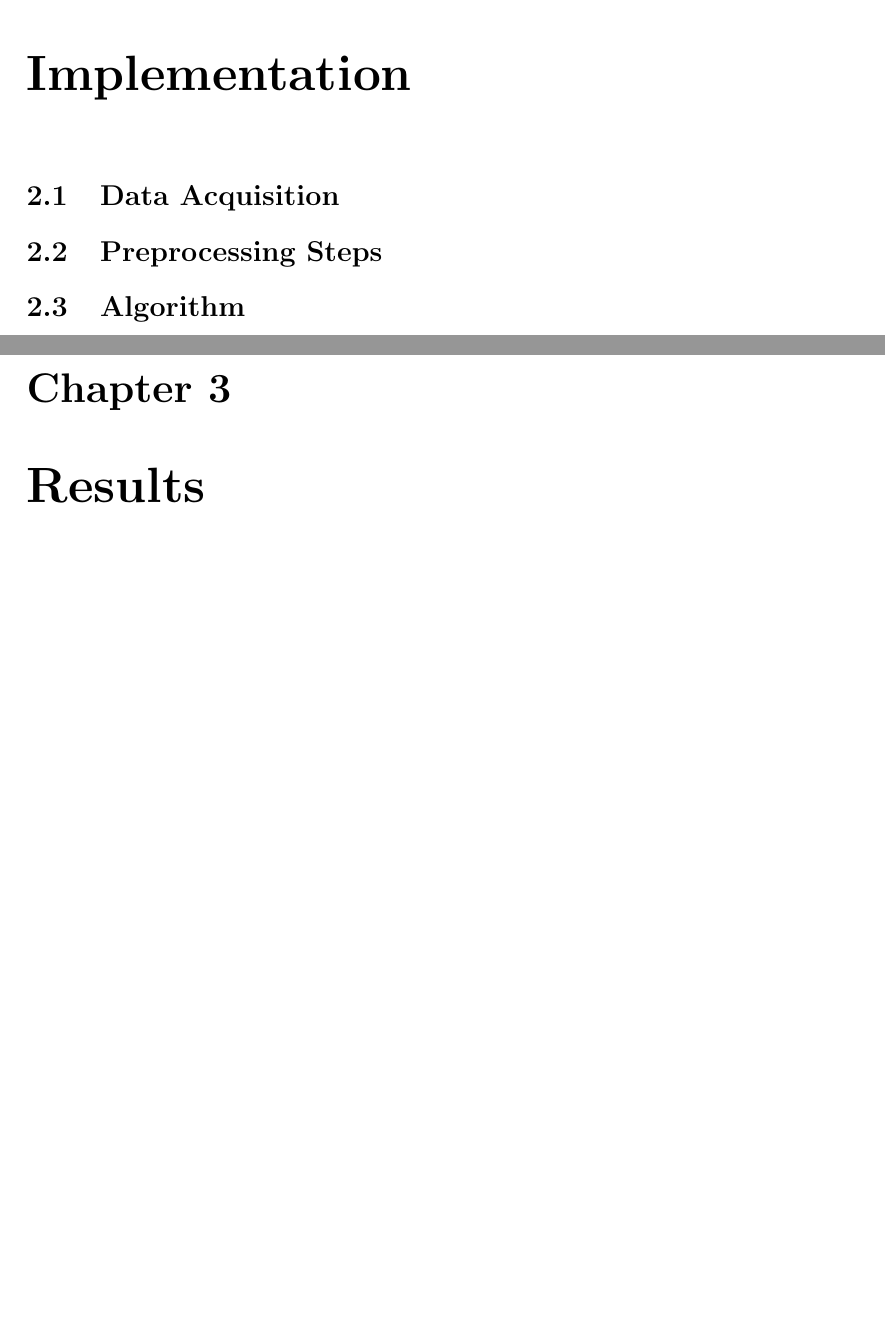
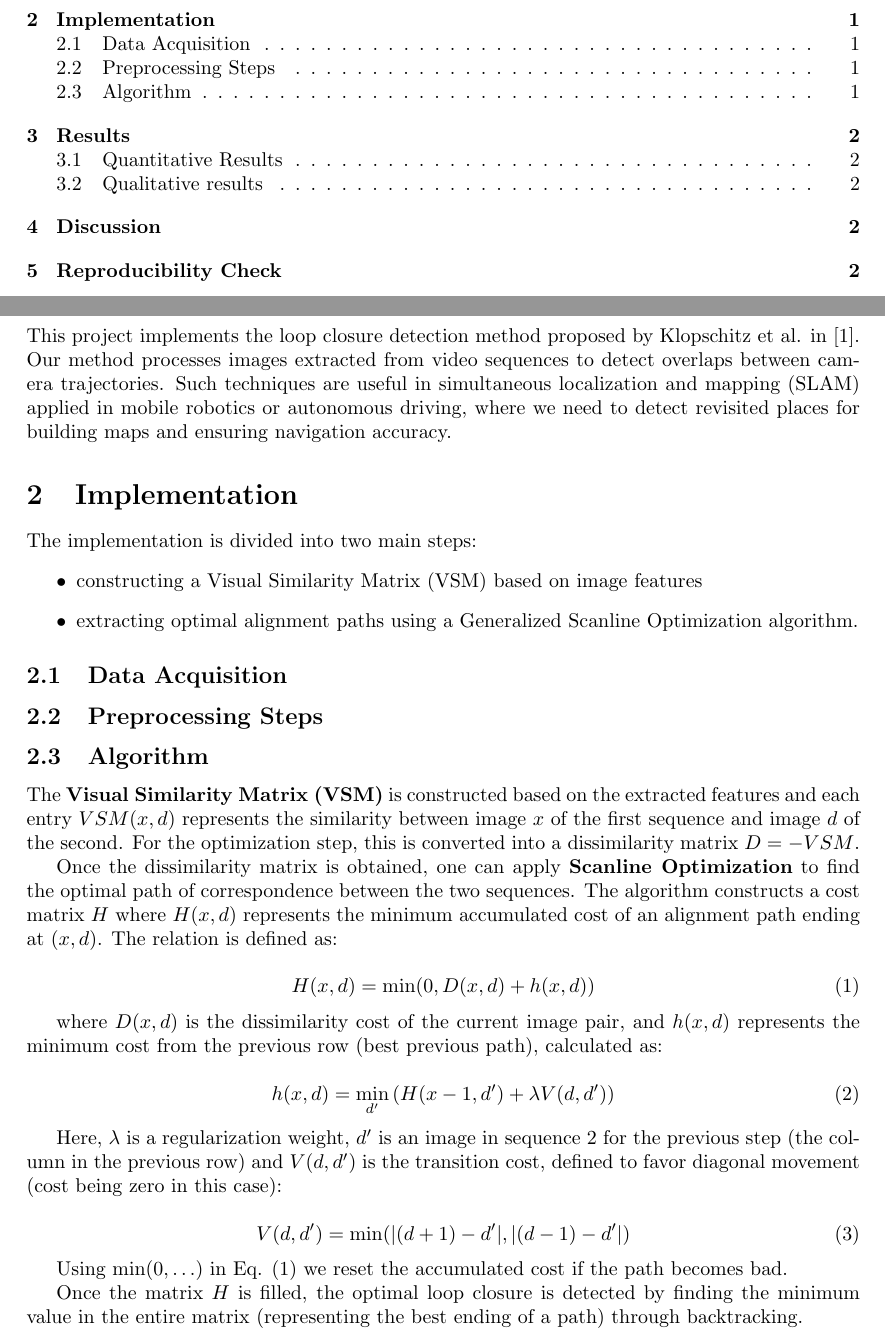
Before and after one commit to QuentinHacourt/computer_vision, a LaTeX document (report/main.tex): two parts of pages 3 and 4 of 6 before the commit and two parts of pages 2 and 3 of 4 after it, joined at a grey line, cut so that both start at the same text, the shorter picture padded with empty space. Compiled offline with pdfLaTeX.

Commit message:
Modified main.tex and added a reference file

```diff
--- a/report/main.tex
+++ b/report/main.tex
@@ -1,4 +1,4 @@
-\documentclass[a4paper]{report}
+\documentclass[a4paper]{article}
 %\documentclass{report} % Can be article, report, book, anything you want!
 
 \usepackage{vub}
@@ -19,5 +18 @@
 
-\chapter{Implementation}
-\section{Data Acquisition}
-\section{Preprocessing Steps}
-\section{Algorithm}
@@ -24,6 +23,7 @@
+\pagenumbering{arabic}
+\setcounter{page}{1}
 
 
-\chapter{Results}
-\section{Quantitative Results}
-\section{Qualitative results}
+\section{Summary}
+This project implements the loop closure detection method proposed by Klopschitz et al. in \cite{Klop}. Our method processes images extracted from video sequences to detect overlaps between camera trajectories. Such techniques are useful in simultaneous localization and mapping (SLAM) applied in mobile robotics or autonomous driving, where we need to detect revisited places for building maps and ensuring navigation accuracy.
 
@@ -31,2 +30,34 @@
 
-\chapter{Reproducibility Check}
+\section{Implementation}
+The implementation is divided into two main steps:
+\begin{itemize}
+    \item constructing a Visual Similarity Matrix (VSM) based on image features
+    \item extracting optimal alignment paths using a Generalized Scanline Optimization algorithm.
+\end{itemize}
+
+\subsection{Data Acquisition}
+\subsection{Preprocessing Steps}
+\subsection{Algorithm}
+The \textbf{Visual Similarity Matrix (VSM)} is constructed based on the extracted features and each entry $VSM(x,d)$ represents the similarity between image $x$ of the first sequence and image $d$ of the second. For the optimization step, this is converted into a dissimilarity matrix $D = -VSM$.
+
+Once the dissimilarity matrix is obtained, one can apply \textbf{Scanline Optimization} to find the optimal path of correspondence between the two sequences. The algorithm constructs a cost matrix $H$ where $H(x,d)$ represents the minimum accumulated cost of an alignment path ending at $(x,d)$. The relation is defined as:
+
+\begin{equation}
+    H(x,d) = \min(0, D(x,d) + h(x,d))
+\end{equation}
+
+where $D(x,d)$ is the dissimilarity cost of the current image pair, and $h(x,d)$ represents the minimum cost from the previous row (best previous path), calculated as:
+
+\begin{equation}
+    h(x,d) = \min_{d'} \left( H(x-1, d') + \lambda V(d, d') \right)
+\end{equation}
+
+Here, $\lambda$ is a regularization weight, $d'$ is an image in sequence 2 for the previous step (the column in the previous row) and $V(d, d')$ is the transition cost, defined to favor diagonal movement (cost being zero in this case):
+
+\begin{equation}
+    V(d, d') = \min(|(d+1) - d'|, |(d-1) - d'|)
+\end{equation}
+
+Using $\min(0, \dots)$ in Eq. (1) we reset the accumulated cost if the path becomes bad.
+
+Once the matrix $H$ is filled, the optimal loop closure is detected by finding the minimum value in the entire matrix (representing the best ending of a path) through backtracking.
```
Also changed, not shown: report/references.bib (added, +7 -0 lines), report/main.tex (17 more changed lines).
